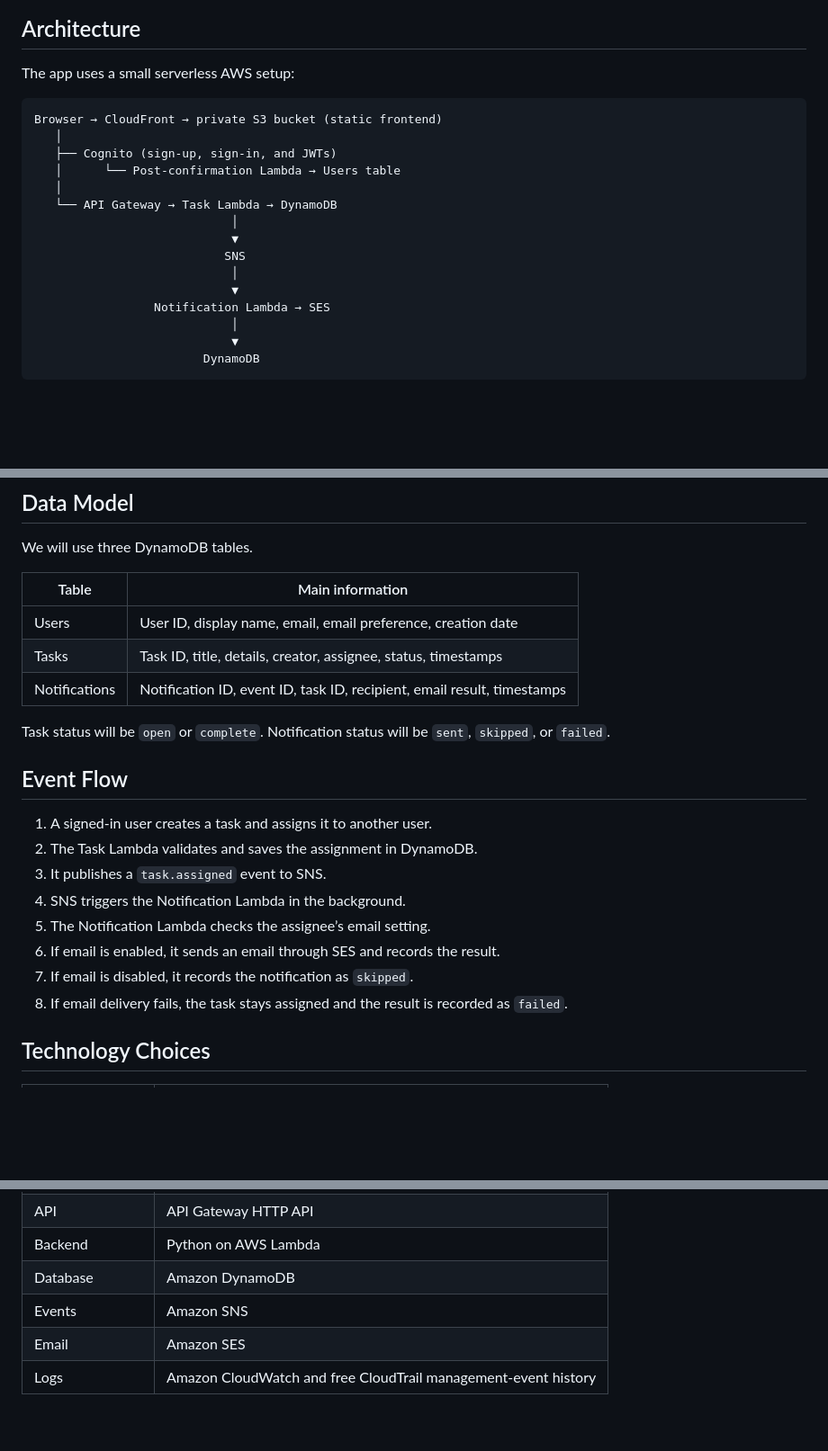
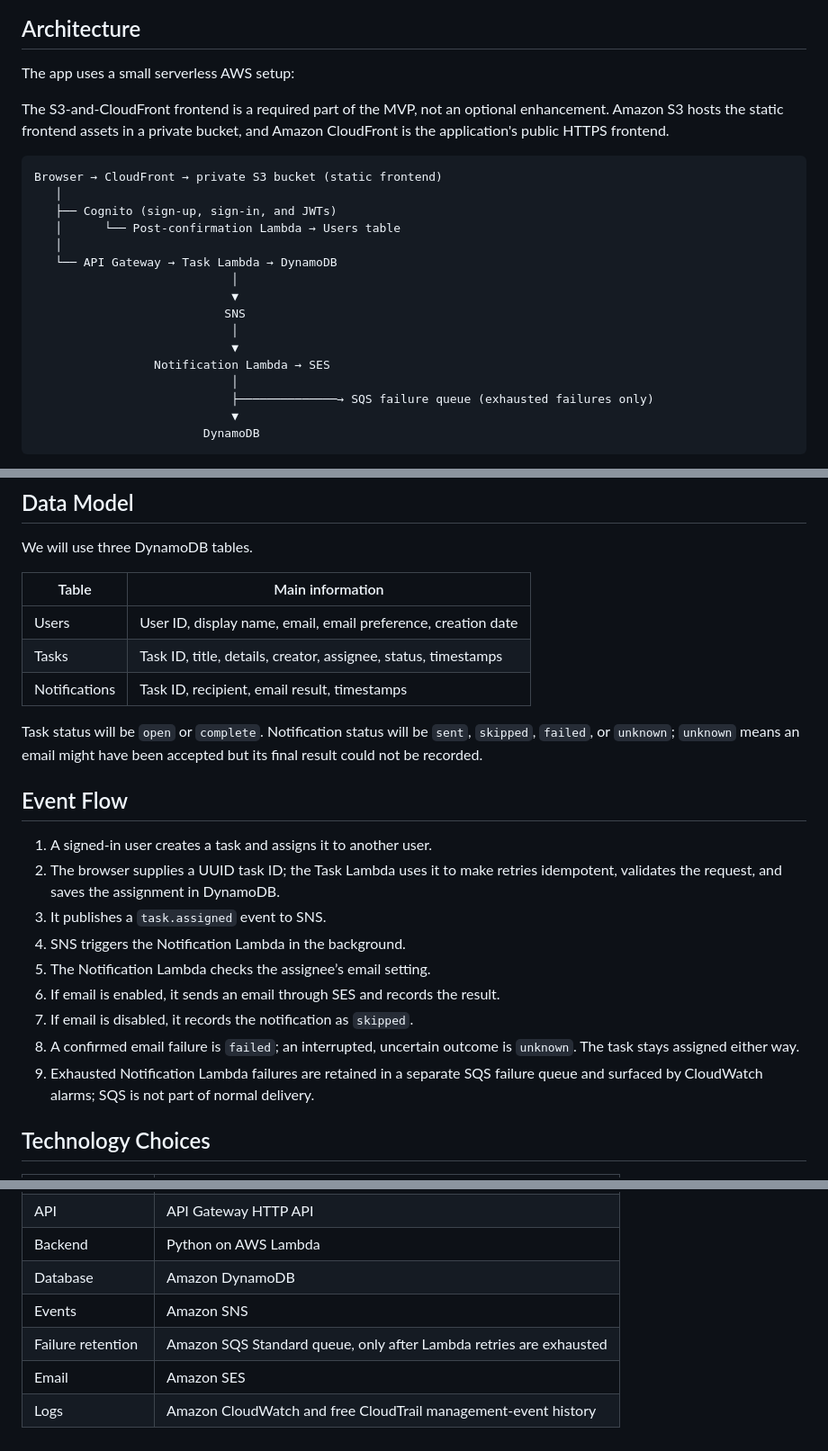
Before and after one commit to ChristopherMedrano/aws-restart-group-project, a Markdown page: team-draft.md, 3 parts joined by grey strips. Shown at 90% size. Rendered like a GitHub page; blank space fills up the shorter version.

Commit message:
failure queue added to draft

````diff
--- a/team-draft.md
+++ b/team-draft.md
@@ -7,6 +7,10 @@ Teams need a simple way to assign tasks and let people know when a task is assig
 ## Architecture
 
 The app uses a small serverless AWS setup:
+
+The S3-and-CloudFront frontend is a required part of the MVP, not an optional
+enhancement. Amazon S3 hosts the static frontend assets in a private bucket, and
+Amazon CloudFront is the application's public HTTPS frontend.
 
 ```text
 Browser → CloudFront → private S3 bucket (static frontend)
@@ -22,6 +26,7 @@ Browser → CloudFront → private S3 bucket (static frontend)
                             ▼
                  Notification Lambda → SES
                             │
+                            ├──────────────→ SQS failure queue (exhausted failures only)
                             ▼
                         DynamoDB
 ```
@@ -45,20 +50,21 @@ We will use three DynamoDB tables.
 | --- | --- |
 | Users | User ID, display name, email, email preference, creation date |
 | Tasks | Task ID, title, details, creator, assignee, status, timestamps |
-| Notifications | Notification ID, event ID, task ID, recipient, email result, timestamps |
+| Notifications | Task ID, recipient, email result, timestamps |
 
-Task status will be `open` or `complete`. Notification status will be `sent`, `skipped`, or `failed`.
+Task status will be `open` or `complete`. Notification status will be `sent`, `skipped`, `failed`, or `unknown`; `unknown` means an email might have been accepted but its final result could not be recorded.
 
 ## Event Flow
 
 1. A signed-in user creates a task and assigns it to another user.
-2. The Task Lambda validates and saves the assignment in DynamoDB.
+2. The browser supplies a UUID task ID; the Task Lambda uses it to make retries idempotent, validates the request, and saves the assignment in DynamoDB.
 3. It publishes a `task.assigned` event to SNS.
 4. SNS triggers the Notification Lambda in the background.
 5. The Notification Lambda checks the assignee’s email setting.
 6. If email is enabled, it sends an email through SES and records the result.
 7. If email is disabled, it records the notification as `skipped`.
-8. If email delivery fails, the task stays assigned and the result is recorded as `failed`.
+8. A confirmed email failure is `failed`; an interrupted, uncertain outcome is `unknown`. The task stays assigned either way.
+9. Exhausted Notification Lambda failures are retained in a separate SQS failure queue and surfaced by CloudWatch alarms; SQS is not part of normal delivery.
 
 ## Technology Choices
 
@@ -71,5 +77,6 @@ Task status will be `open` or `complete`. Notification status will be `sent`, `s
 | Backend | Python on AWS Lambda |
 | Database | Amazon DynamoDB |
 | Events | Amazon SNS |
+| Failure retention | Amazon SQS Standard queue, only after Lambda retries are exhausted |
 | Email | Amazon SES |
 | Logs | Amazon CloudWatch and free CloudTrail management-event history |
````
